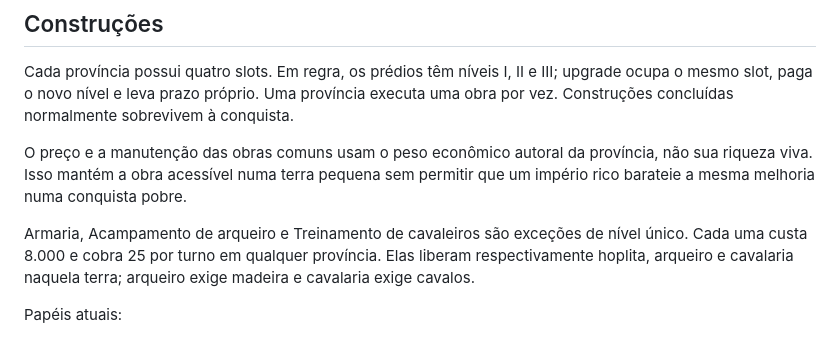
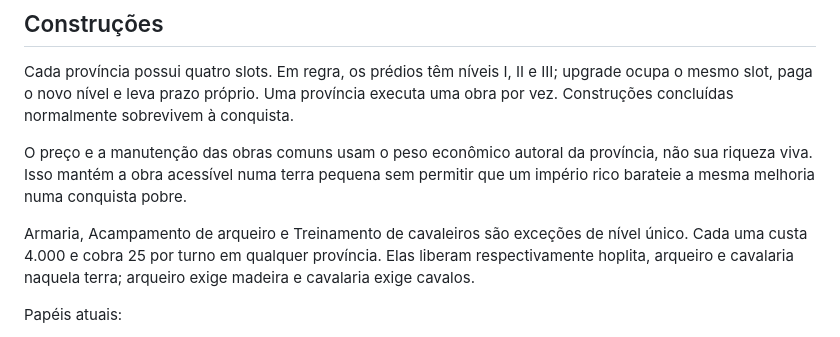
Before and after one commit to Htoledo30/age-of-grecce, a Markdown page: ESTADO_DO_JOGO.md, the part around the change. GitHub-like rendering.

```diff
--- a/ESTADO_DO_JOGO.md
+++ b/ESTADO_DO_JOGO.md
@@ -198,7 +198,7 @@ riqueza viva. Isso mantém a obra acessível numa terra pequena sem permitir que
 barateie a mesma melhoria numa conquista pobre.
 
 Armaria, Acampamento de arqueiro e Treinamento de cavaleiros são exceções de nível único. Cada
-uma custa 8.000 e cobra 25 por turno em qualquer província. Elas liberam respectivamente
+uma custa 4.000 e cobra 25 por turno em qualquer província. Elas liberam respectivamente
 hoplita, arqueiro e cavalaria naquela terra; arqueiro exige madeira e cavalaria exige cavalos.
 
 Papéis atuais:
```
Also changed, not shown: GDD.md (+1 -1 lines), PENDENCIAS.md (+8 -3 lines).
